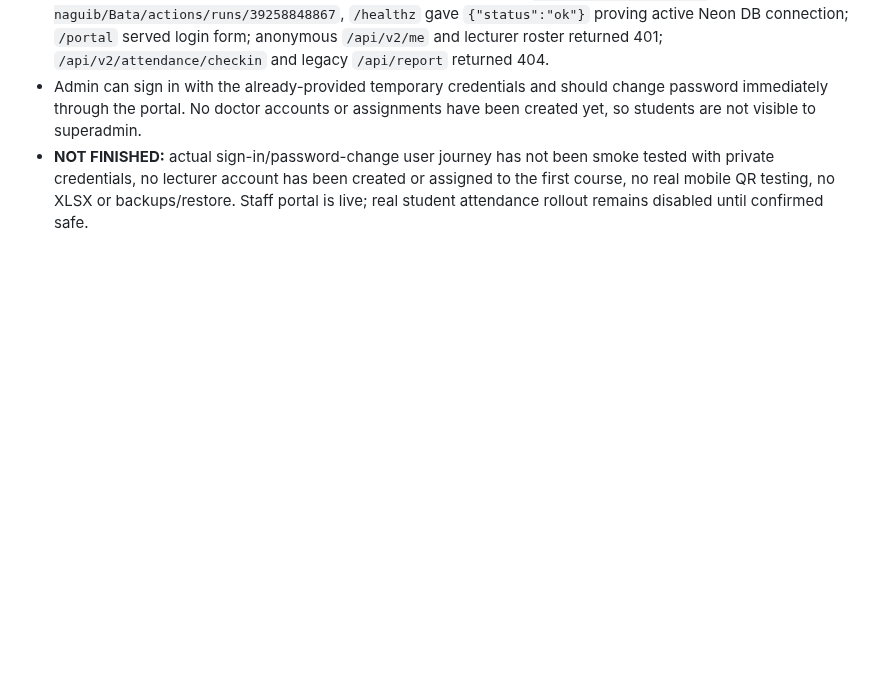
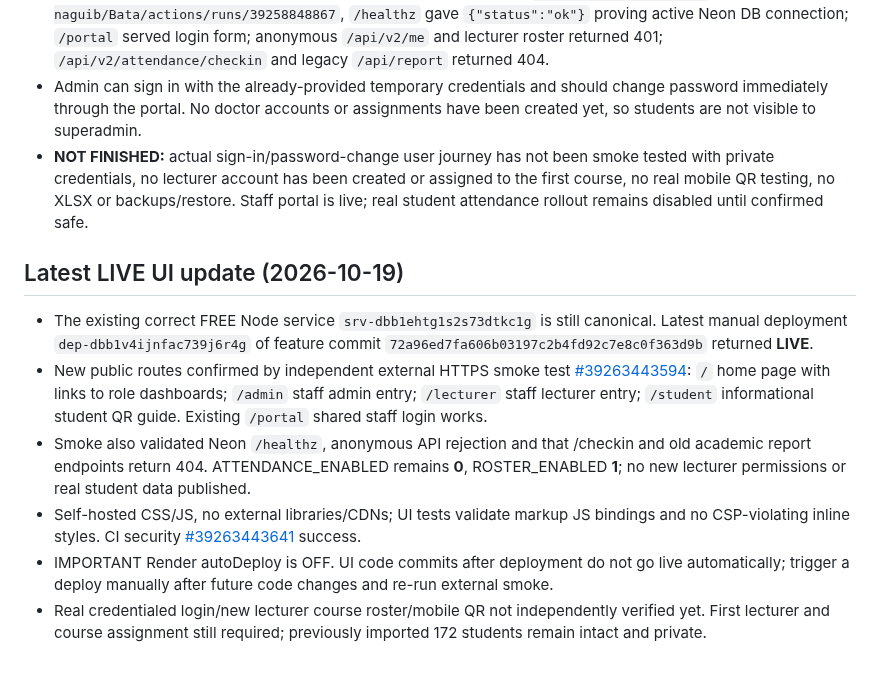
Before and after one commit to AM-naguib/Bata, a Markdown page: docs/DEPLOYMENT.md, the part around the change. GitHub-like rendering; blank space fills up the shorter version.

Commit message:
docs: record live Arabic responsive dashboard UI and passing HTTPS smoke checks

```diff
--- a/docs/DEPLOYMENT.md
+++ b/docs/DEPLOYMENT.md
@@ -80,3 +80,12 @@ Change control: see `docs/DECISIONS.md`. Fixes require tests and reviewed PR, wi
 - Independent public-HTTPS smoke test in GitHub Actions **success**: `https://github.com/AM-naguib/Bata/actions/runs/39258848867`, `/healthz` gave `{"status":"ok"}` proving active Neon DB connection; `/portal` served login form; anonymous `/api/v2/me` and lecturer roster returned 401; `/api/v2/attendance/checkin` and legacy `/api/report` returned 404.
 - Admin can sign in with the already-provided temporary credentials and should change password immediately through the portal. No doctor accounts or assignments have been created yet, so students are not visible to superadmin.
 - **NOT FINISHED:** actual sign-in/password-change user journey has not been smoke tested with private credentials, no lecturer account has been created or assigned to the first course, no real mobile QR testing, no XLSX or backups/restore. Staff portal is live; real student attendance rollout remains disabled until confirmed safe.
+
+
+## Latest LIVE UI update (2026-10-19)
+- The existing correct FREE Node service `srv-dbb1ehtg1s2s73dtkc1g` is still canonical. Latest manual deployment `dep-dbb1v4ijnfac739j6r4g` of feature commit `72a96ed7fa606b03197c2b4fd92c7e8c0f363d9b` returned **LIVE**.
+- New public routes confirmed by independent external HTTPS smoke test [#39263443594](https://github.com/AM-naguib/Bata/actions/runs/39263443594): `/` home page with links to role dashboards; `/admin` staff admin entry; `/lecturer` staff lecturer entry; `/student` informational student QR guide. Existing `/portal` shared staff login works.
+- Smoke also validated Neon `/healthz`, anonymous API rejection and that /checkin and old academic report endpoints return 404. ATTENDANCE_ENABLED remains **0**, ROSTER_ENABLED **1**; no new lecturer permissions or real student data published.
+- Self-hosted CSS/JS, no external libraries/CDNs; UI tests validate markup JS bindings and no CSP-violating inline styles. CI security [#39263443641](https://github.com/AM-naguib/Bata/actions/runs/39263443641) success.
+- IMPORTANT Render autoDeploy is OFF. UI code commits after deployment do not go live automatically; trigger a deploy manually after future code changes and re-run external smoke.
+- Real credentialed login/new lecturer course roster/mobile QR not independently verified yet. First lecturer and course assignment still required; previously imported 172 students remain intact and private.
```
